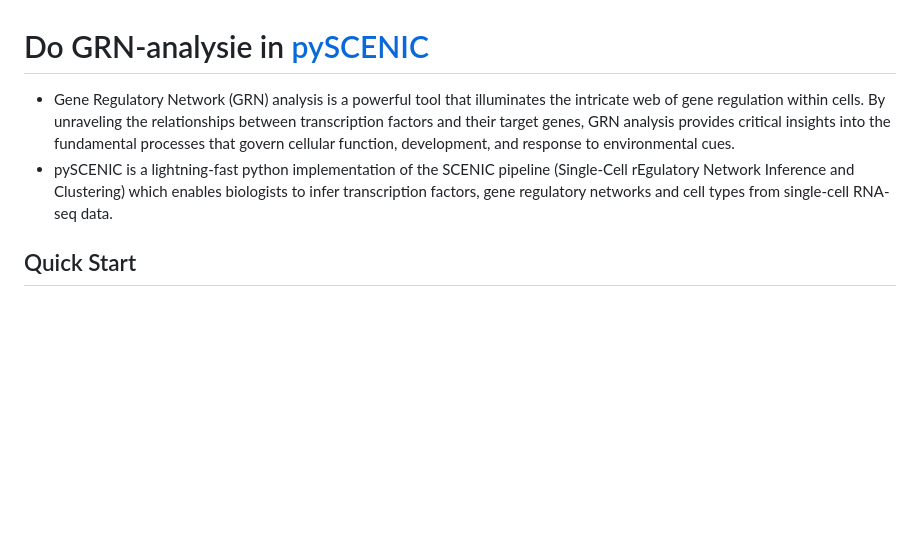
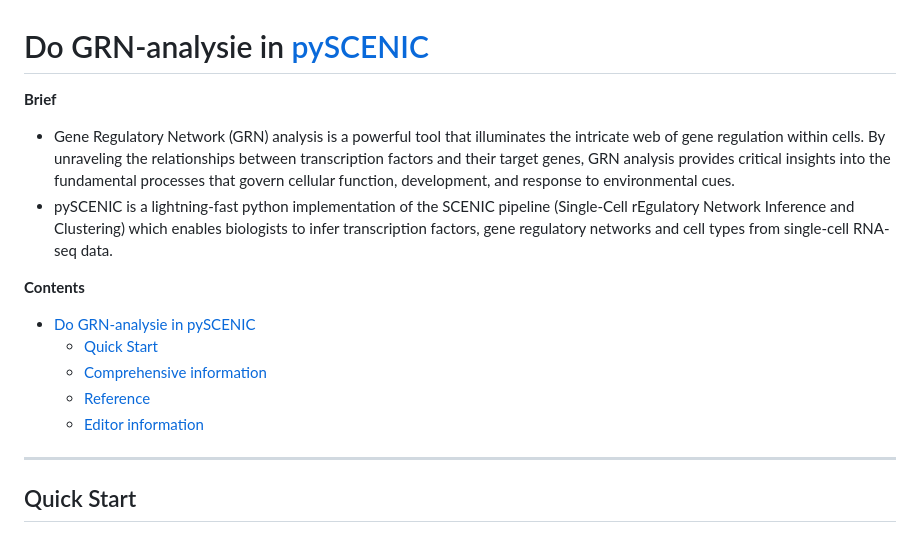
Before and after one commit to ydgenomics/Scripts, a Markdown page: GRN-pySCENIC/wdl/wdl.md, the part around the change. Rendered like a GitHub page; blank space fills up the shorter version.

```diff
--- a/GRN-pySCENIC/wdl/wdl.md
+++ b/GRN-pySCENIC/wdl/wdl.md
@@ -1,7 +1,16 @@
 # Do GRN-analysie in [pySCENIC](https://github.com/aertslab/pySCENIC.git)
 
-- Gene Regulatory Network (GRN) analysis is a powerful tool that illuminates the intricate web of gene regulation within cells. By unraveling the relationships between transcription factors and their target genes, GRN analysis provides critical insights into the fundamental processes that govern cellular function, development, and response to environmental cues.
-- pySCENIC is a lightning-fast python implementation of the SCENIC pipeline (Single-Cell rEgulatory Network Inference and Clustering) which enables biologists to infer transcription factors, gene regulatory networks and cell types from single-cell RNA-seq data.
+**Brief**
+  - Gene Regulatory Network (GRN) analysis is a powerful tool that illuminates the intricate web of gene regulation within cells. By unraveling the relationships between transcription factors and their target genes, GRN analysis provides critical insights into the fundamental processes that govern cellular function, development, and response to environmental cues.
+  - pySCENIC is a lightning-fast python implementation of the SCENIC pipeline (Single-Cell rEgulatory Network Inference and Clustering) which enables biologists to infer transcription factors, gene regulatory networks and cell types from single-cell RNA-seq data.
+
+**Contents**
+- [Do GRN-analysie in pySCENIC](#do-grn-analysie-in-pyscenic)
+  - [Quick Start](#quick-start)
+  - [Comprehensive information](#comprehensive-information)
+  - [Reference](#reference)
+  - [Editor information](#editor-information)
+---
 
 ## Quick Start
   - **Overview**
```
Also changed, not shown: GRN-pySCENIC/create_cistarget_database/构建非模式物种花生pySCENIC的cistarget文件.md (+20 -13 lines).
